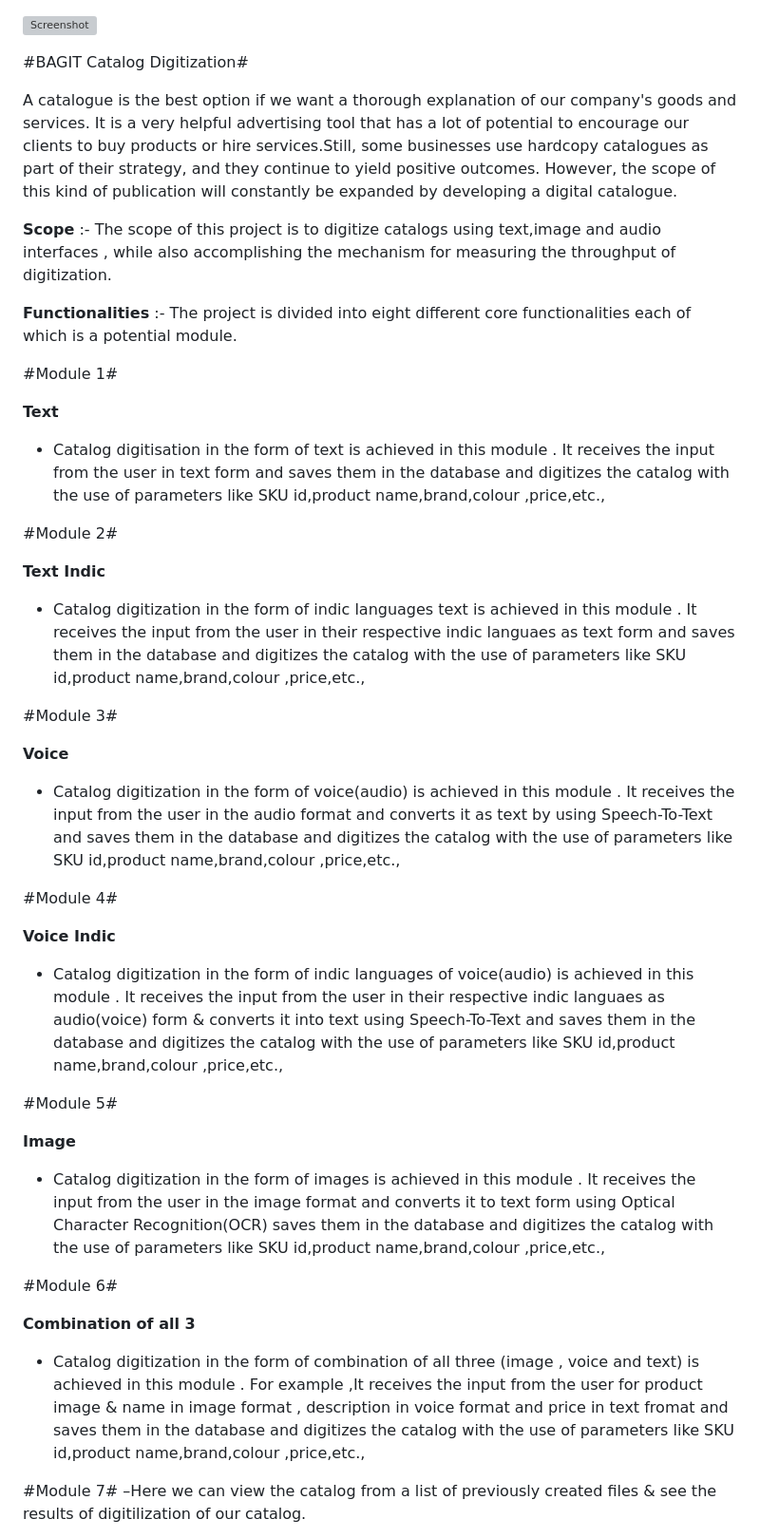
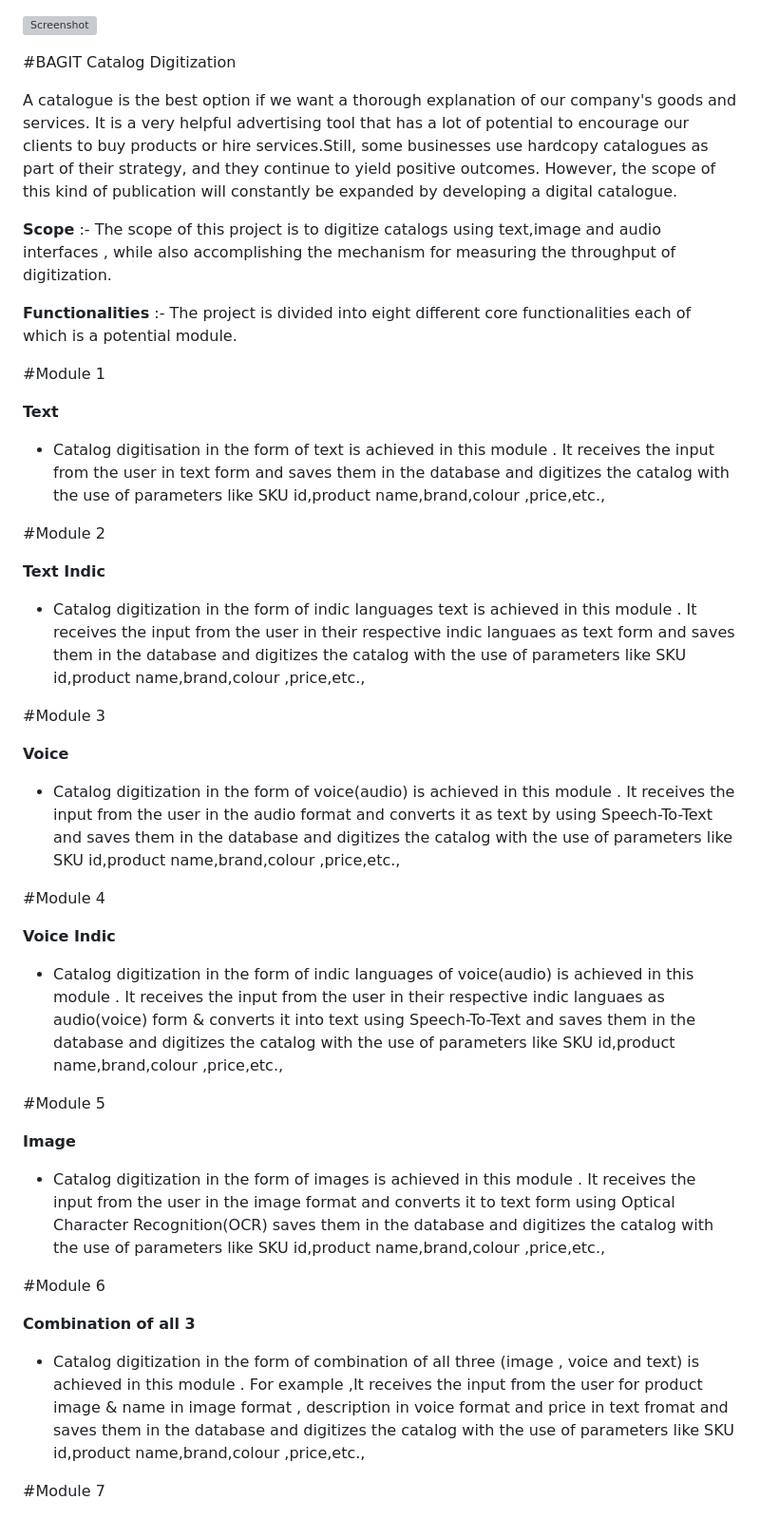
Before and after one commit to VasudevanS1906/Catalog-Digitization, a Markdown page: README.MD, the part around the change printed below. Shown: that part at 95% size. Rendered like a GitHub page; grey boxes are pictures that could not be loaded.

```diff
--- a/README.MD
+++ b/README.MD
@@ -1,7 +1,7 @@
 ![Screenshot](cd_logo.png)
 
 
-#BAGIT Catalog Digitization#
+#BAGIT Catalog Digitization
 
 A catalogue is the best option if we want a thorough explanation of our company's goods and services. It is a very helpful advertising tool that has a lot of potential to encourage our clients to buy products or hire services.Still, some businesses use hardcopy catalogues as part of their strategy, and they continue to yield positive outcomes. However, the scope of this kind of publication will constantly be expanded by developing a digital catalogue.
 
@@ -9,41 +9,41 @@ A catalogue is the best option if we want a thorough explanation of our company'
 
 **Functionalities** :- The project is divided into eight different core functionalities each of which is a potential module.
 
-#Module 1#
+#Module 1
 
 **Text**
 
 - Catalog digitisation in the form of text is achieved in this module . It receives the input from the user in text form and saves them in the database and digitizes the catalog with the use of parameters like SKU id,product name,brand,colour ,price,etc.,
 
-#Module 2#
+#Module 2
 
 **Text Indic**
 
 - Catalog digitization in the form of indic languages text is achieved in this module . It receives the input from the user in their respective indic languaes as text form and saves them in the database and digitizes the catalog with the use of parameters like SKU id,product name,brand,colour ,price,etc.,
 
-#Module 3#
+#Module 3
 
 **Voice**
 
 - Catalog digitization in the form of voice(audio) is achieved in this module . It receives the input from the user in the audio format and converts it as text by using Speech-To-Text and saves them in the database and digitizes the catalog with the use of parameters like SKU id,product name,brand,colour ,price,etc.,
 
-#Module 4#
+#Module 4
 
 **Voice Indic**
 
 - Catalog digitization in the form of indic languages of voice(audio) is achieved in this module . It receives the input from the user in their respective indic languaes as audio(voice) form & converts it into text using Speech-To-Text and saves them in the database and digitizes the catalog with the use of parameters like SKU id,product name,brand,colour ,price,etc.,
 
-#Module 5#
+#Module 5
 
 **Image**
 
 - Catalog digitization in the form of images is achieved in this module . It receives the input from the user in the image format and converts it to text form using Optical Character Recognition(OCR) saves them in the database and digitizes the catalog with the use of parameters like SKU id,product name,brand,colour ,price,etc.,
 
-#Module 6#
+#Module 6
 
 **Combination of all 3**
 
 - Catalog digitization in the form of combination of all three (image , voice and text) is achieved in this module . For example ,It receives the input from the user  for product image & name in image format , description in voice format and price in text fromat and saves them in the database and digitizes the catalog with the use of parameters like SKU id,product name,brand,colour ,price,etc.,
 
-#Module 7# –Here we can view the catalog from a list of previously created files & see the results of digitilization of our catalog.
+#Module 7
 
```
Also changed, not shown: other parts of README.MD (+8 -3 lines).
